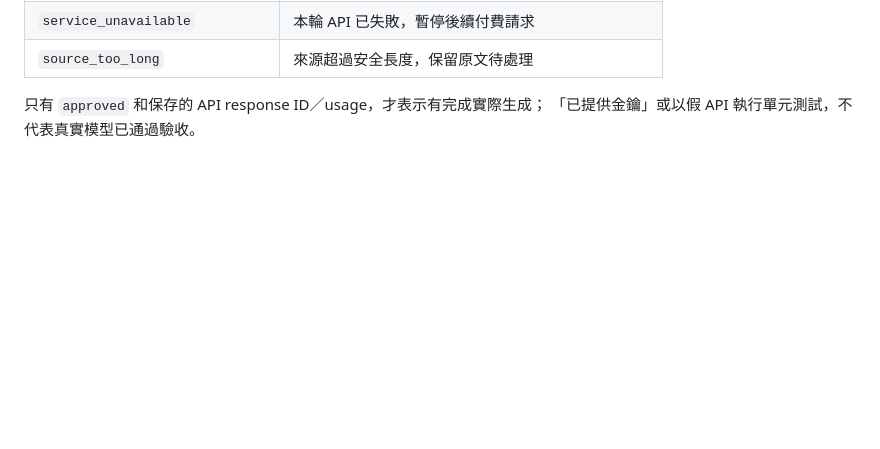
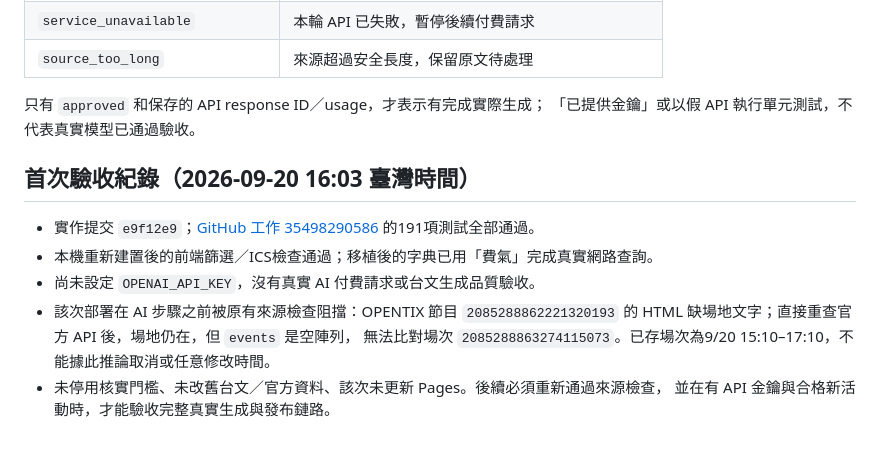
Before and after one commit to Jialiangni/taigi_activities, a Markdown page: AI_TAIGI_SETUP.md, the part around the change. Drawn GitHub-style; blank space fills up the shorter version.

Commit message:
Record AI integration validation and external source blocker [skip ci]

```diff
--- a/AI_TAIGI_SETUP.md
+++ b/AI_TAIGI_SETUP.md
@@ -65,3 +65,14 @@ GitHub 不依賴個人電腦上的 MCP 安裝。尚無使用者認可的範例
 
 只有 `approved` 和保存的 API response ID／usage，才表示有完成實際生成；
 「已提供金鑰」或以假 API 執行單元測試，不代表真實模型已通過驗收。
+
+## 首次驗收紀錄（2026-09-20 16:03 臺灣時間）
+
+- 實作提交 `e9f12e9`；[GitHub 工作 35498290586](https://github.com/Jialiangni/taigi_activities/actions/runs/35498290586) 的191項測試全部通過。
+- 本機重新建置後的前端篩選／ICS檢查通過；移植後的字典已用「費氣」完成真實網路查詢。
+- 尚未設定 `OPENAI_API_KEY`，沒有真實 AI 付費請求或台文生成品質驗收。
+- 該次部署在 AI 步驟之前被原有來源檢查阻擋：OPENTIX 節目 `2085288862221320193`
+  的 HTML 缺場地文字；直接重查官方 API 後，場地仍在，但 `events` 是空陣列，
+  無法比對場次 `2085288863274115073`。已存場次為9/20 15:10–17:10，不能據此推論取消或任意修改時間。
+- 未停用核實門檻、未改舊台文／官方資料、該次未更新 Pages。後續必須重新通過來源檢查，
+  並在有 API 金鑰與合格新活動時，才能驗收完整真實生成與發布鏈路。
```
